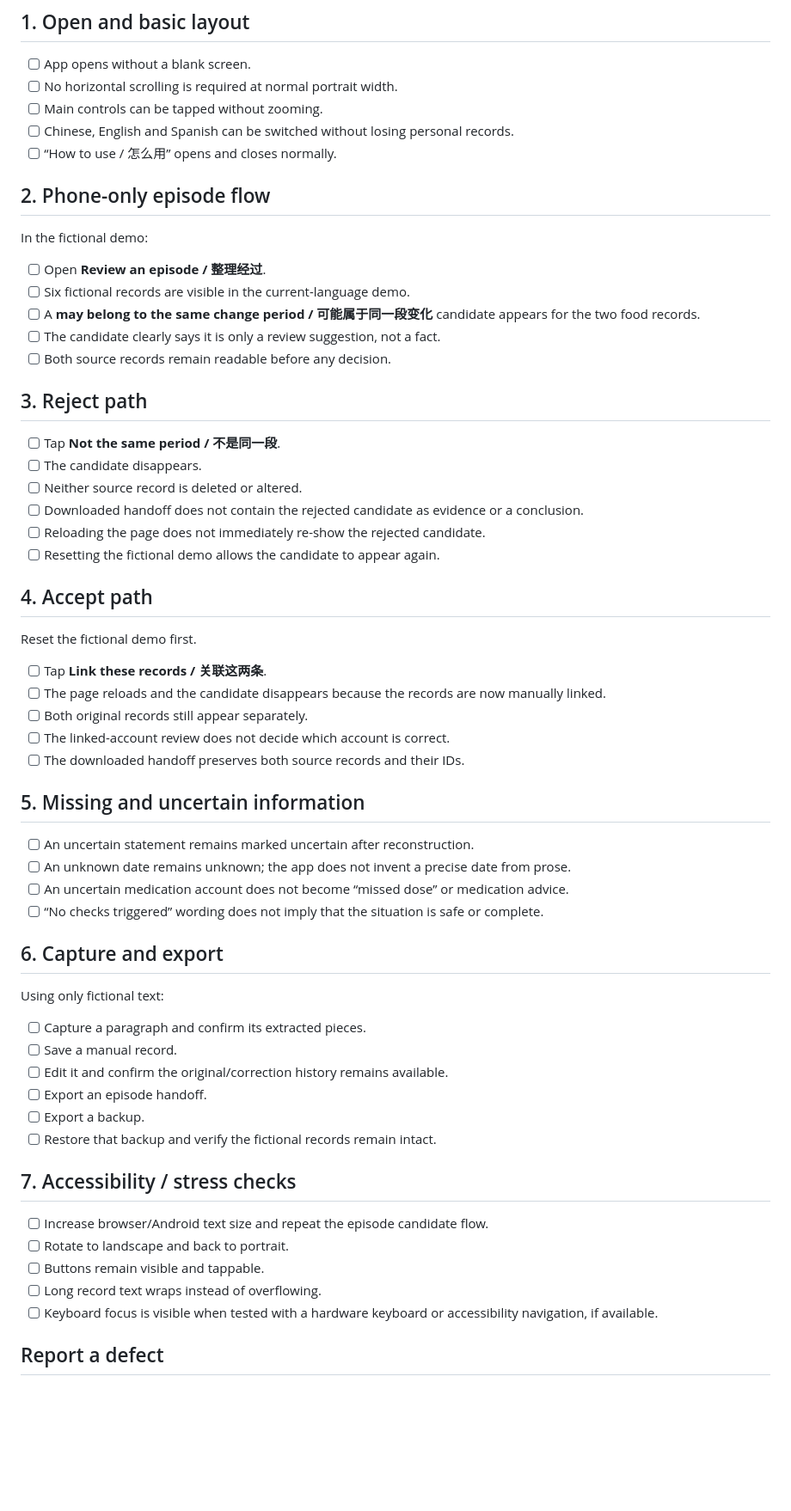
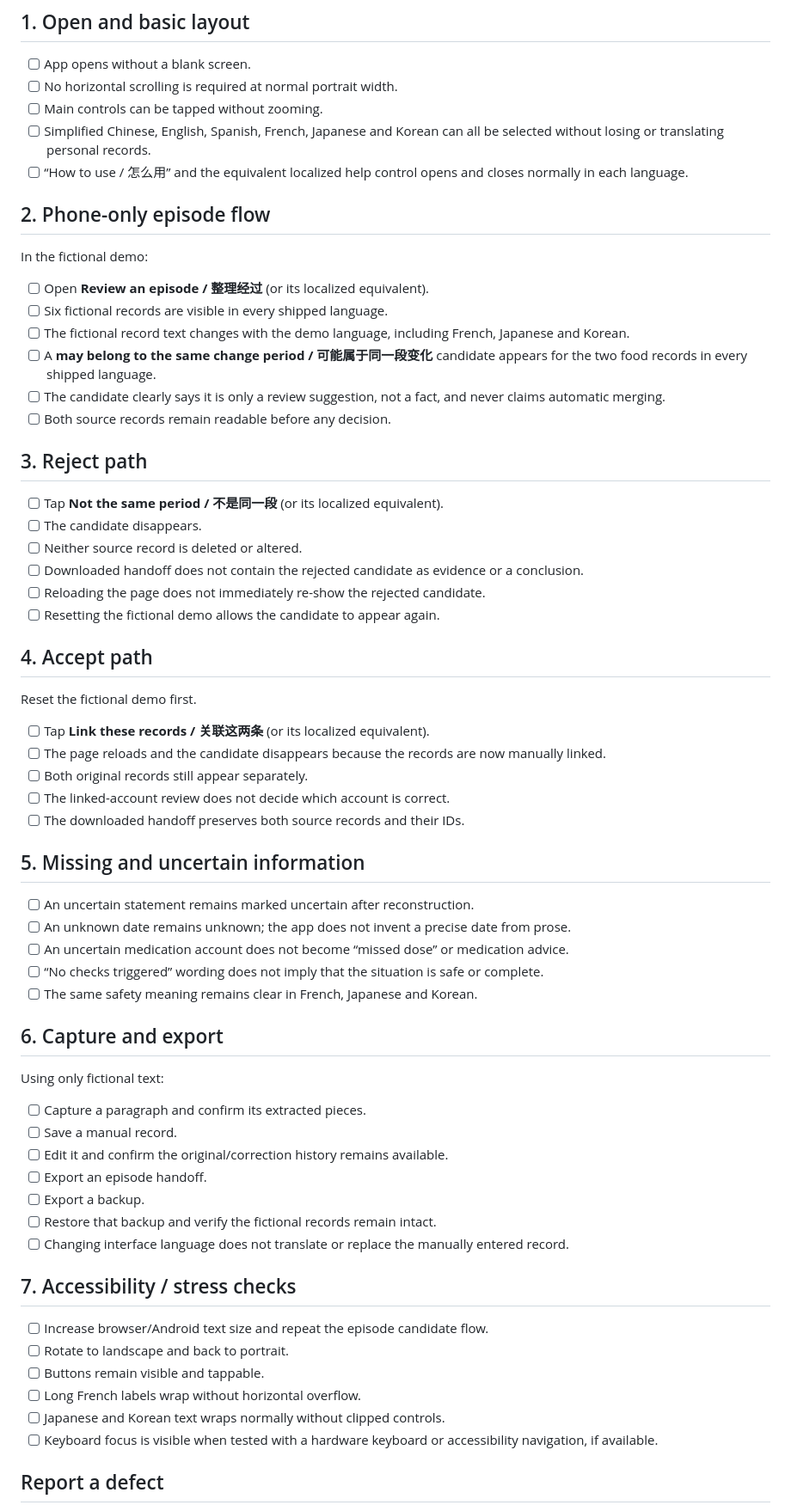
Before and after one commit to Neil-Moonvale/care-notes, a Markdown page: docs/MOBILE_TEST_CHECKLIST.md, the part around one of its changes. Shown at 86% size. Drawn GitHub-style; blank space fills up the shorter version.

Commit message:
docs: extend phone walkthrough to six languages

```diff
--- a/docs/MOBILE_TEST_CHECKLIST.md
+++ b/docs/MOBILE_TEST_CHECKLIST.md
@@ -17,22 +17,23 @@ Record:
 - [ ] App opens without a blank screen.
 - [ ] No horizontal scrolling is required at normal portrait width.
 - [ ] Main controls can be tapped without zooming.
-- [ ] Chinese, English and Spanish can be switched without losing personal records.
-- [ ] “How to use / 怎么用” opens and closes normally.
+- [ ] Simplified Chinese, English, Spanish, French, Japanese and Korean can all be selected without losing or translating personal records.
+- [ ] “How to use / 怎么用” and the equivalent localized help control opens and closes normally in each language.
 
 ## 2. Phone-only episode flow
 
 In the fictional demo:
 
-- [ ] Open **Review an episode / 整理经过**.
-- [ ] Six fictional records are visible in the current-language demo.
-- [ ] A **may belong to the same change period / 可能属于同一段变化** candidate appears for the two food records.
-- [ ] The candidate clearly says it is only a review suggestion, not a fact.
+- [ ] Open **Review an episode / 整理经过** (or its localized equivalent).
+- [ ] Six fictional records are visible in every shipped language.
+- [ ] The fictional record text changes with the demo language, including French, Japanese and Korean.
+- [ ] A **may belong to the same change period / 可能属于同一段变化** candidate appears for the two food records in every shipped language.
+- [ ] The candidate clearly says it is only a review suggestion, not a fact, and never claims automatic merging.
 - [ ] Both source records remain readable before any decision.
 
 ## 3. Reject path
 
-- [ ] Tap **Not the same period / 不是同一段**.
+- [ ] Tap **Not the same period / 不是同一段** (or its localized equivalent).
 - [ ] The candidate disappears.
 - [ ] Neither source record is deleted or altered.
 - [ ] Downloaded handoff does not contain the rejected candidate as evidence or a conclusion.
@@ -43,7 +44,7 @@ In the fictional demo:
 
 Reset the fictional demo first.
 
-- [ ] Tap **Link these records / 关联这两条**.
+- [ ] Tap **Link these records / 关联这两条** (or its localized equivalent).
 - [ ] The page reloads and the candidate disappears because the records are now manually linked.
 - [ ] Both original records still appear separately.
 - [ ] The linked-account review does not decide which account is correct.
@@ -55,6 +56,7 @@ Reset the fictional demo first.
 - [ ] An unknown date remains unknown; the app does not invent a precise date from prose.
 - [ ] An uncertain medication account does not become “missed dose” or medication advice.
 - [ ] “No checks triggered” wording does not imply that the situation is safe or complete.
+- [ ] The same safety meaning remains clear in French, Japanese and Korean.
 
 ## 6. Capture and export
 
@@ -66,13 +68,15 @@ Using only fictional text:
 - [ ] Export an episode handoff.
 - [ ] Export a backup.
 - [ ] Restore that backup and verify the fictional records remain intact.
+- [ ] Changing interface language does not translate or replace the manually entered record.
 
 ## 7. Accessibility / stress checks
 
 - [ ] Increase browser/Android text size and repeat the episode candidate flow.
 - [ ] Rotate to landscape and back to portrait.
 - [ ] Buttons remain visible and tappable.
-- [ ] Long record text wraps instead of overflowing.
+- [ ] Long French labels wrap without horizontal overflow.
+- [ ] Japanese and Korean text wraps normally without clipped controls.
 - [ ] Keyboard focus is visible when tested with a hardware keyboard or accessibility navigation, if available.
 
 ## Report a defect
```
Also changed, not shown: other parts of docs/MOBILE_TEST_CHECKLIST.md (+2 -1 lines).
